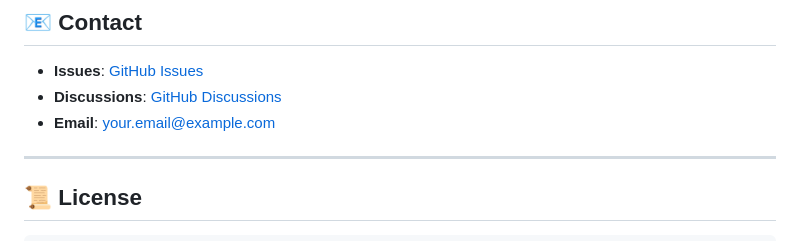
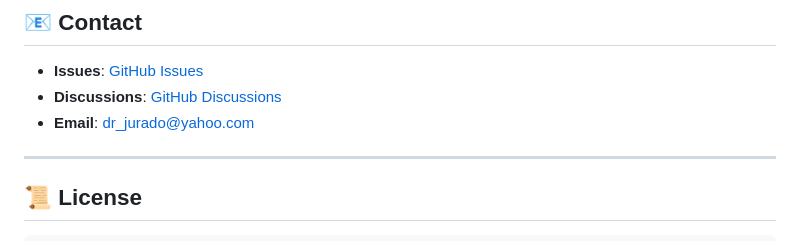
Before and after one commit to gustavojurado78-wq/CODI_IAM, a Markdown page: README.md, the part around the change. GitHub-like rendering.

```diff
--- a/README.md
+++ b/README.md
@@ -465,7 +465,7 @@ Found a bug or have an idea? Please open an issue with:
 
 - **Issues**: [GitHub Issues](https://github.com/yourusername/ami-code-dashboard/issues)
 - **Discussions**: [GitHub Discussions](https://github.com/yourusername/ami-code-dashboard/discussions)
-- **Email**: your.email@example.com
+- **Email**: dr_jurado@yahoo.com
 
 ---
 
```
